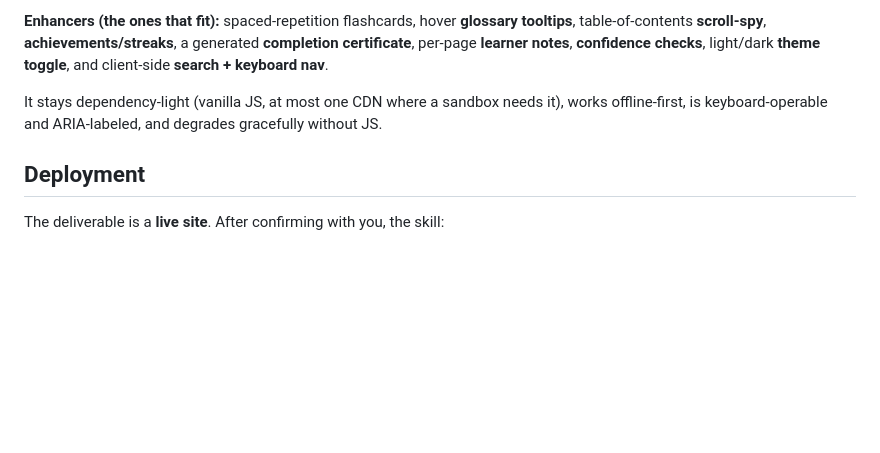
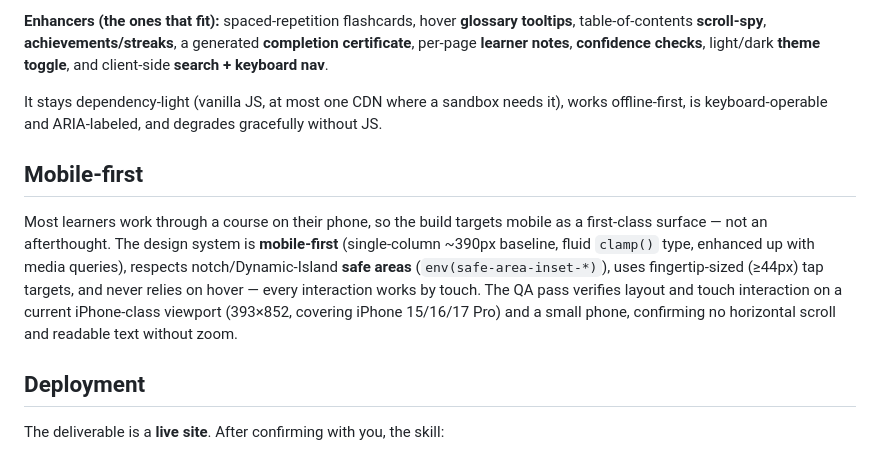
Before and after one commit to mikersays/mikersays-plugins, a Markdown page: plugins/bootcamp/README.md, the part around the change. Rendered like a GitHub page; blank space fills up the shorter version.

Commit message:
bootcamp: make mobile (iPhone-class) a first-class target
Most learners work through a course on a phone, so bootcamp now treats
mobile as a primary surface rather than an afterthought:

- Design system is built mobile-first (single-column ~390px baseline,
  fluid clamp() type, enhance-up media queries), with the device-width
  viewport meta, safe-area-inset handling for notch/Dynamic Island,
  >=44px tap targets, no hover-only UI, and internally-scrolling code.
- Interaction layer requires touch parity: click/pointer events, tap-to-
  toggle tooltips/popovers, tap-friendly quiz fallbacks, a phone-operable
  signature element (or a graceful mobile alternative).
- QA pass verifies an iPhone-class viewport (393x852, covering iPhone
  15/16/17 Pro) plus a small phone: no horizontal scroll, readable
  without zoom, safe-area-clear bars, and touch-driven quiz/solution
  checks. Quality bar adds a "works on a phone" criterion.

Co-Authored-By: Claude Opus 4.8 (1M context) <noreply@anthropic.com>

```diff
--- a/plugins/bootcamp/README.md
+++ b/plugins/bootcamp/README.md
@@ -75,6 +75,10 @@ A bootcamp is something you *do*, not something you read. Every page is a worksp
 
 It stays dependency-light (vanilla JS, at most one CDN where a sandbox needs it), works offline-first, is keyboard-operable and ARIA-labeled, and degrades gracefully without JS.
 
+## Mobile-first
+
+Most learners work through a course on their phone, so the build targets mobile as a first-class surface — not an afterthought. The design system is **mobile-first** (single-column ~390px baseline, fluid `clamp()` type, enhanced up with media queries), respects notch/Dynamic-Island **safe areas** (`env(safe-area-inset-*)`), uses fingertip-sized (≥44px) tap targets, and never relies on hover — every interaction works by touch. The QA pass verifies layout and touch interaction on a current iPhone-class viewport (393×852, covering iPhone 15/16/17 Pro) and a small phone, confirming no horizontal scroll and readable text without zoom.
+
 ## Deployment
 
 The deliverable is a **live site**. After confirming with you, the skill:
```
Also changed, not shown: 1 other file.
